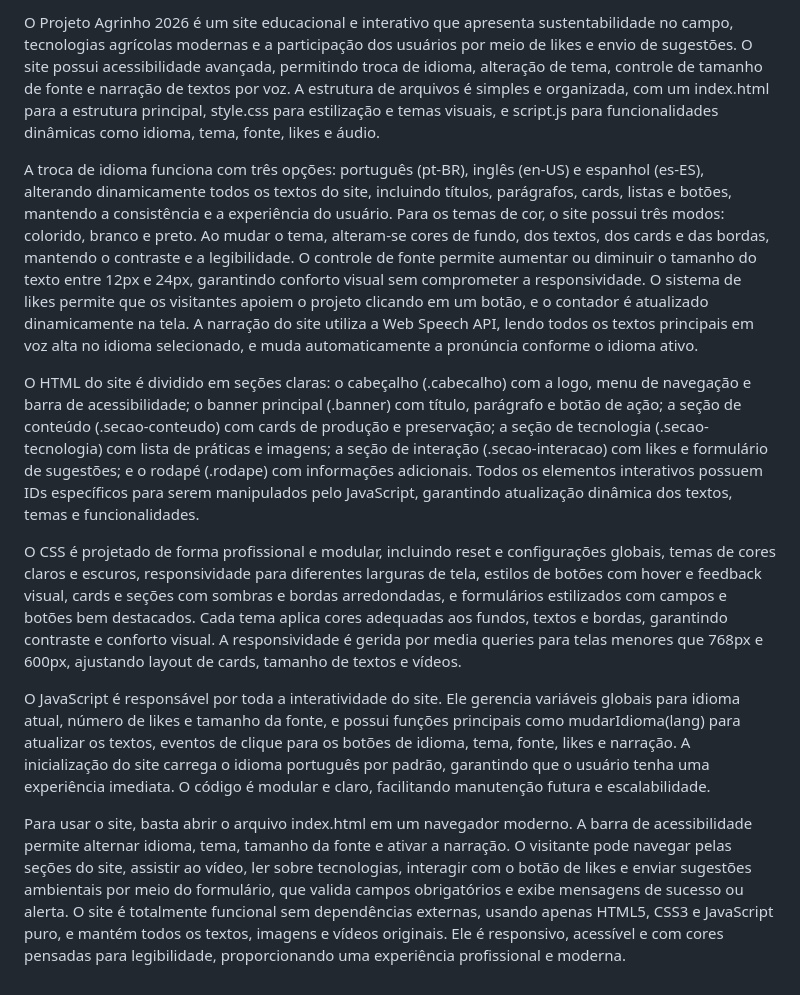
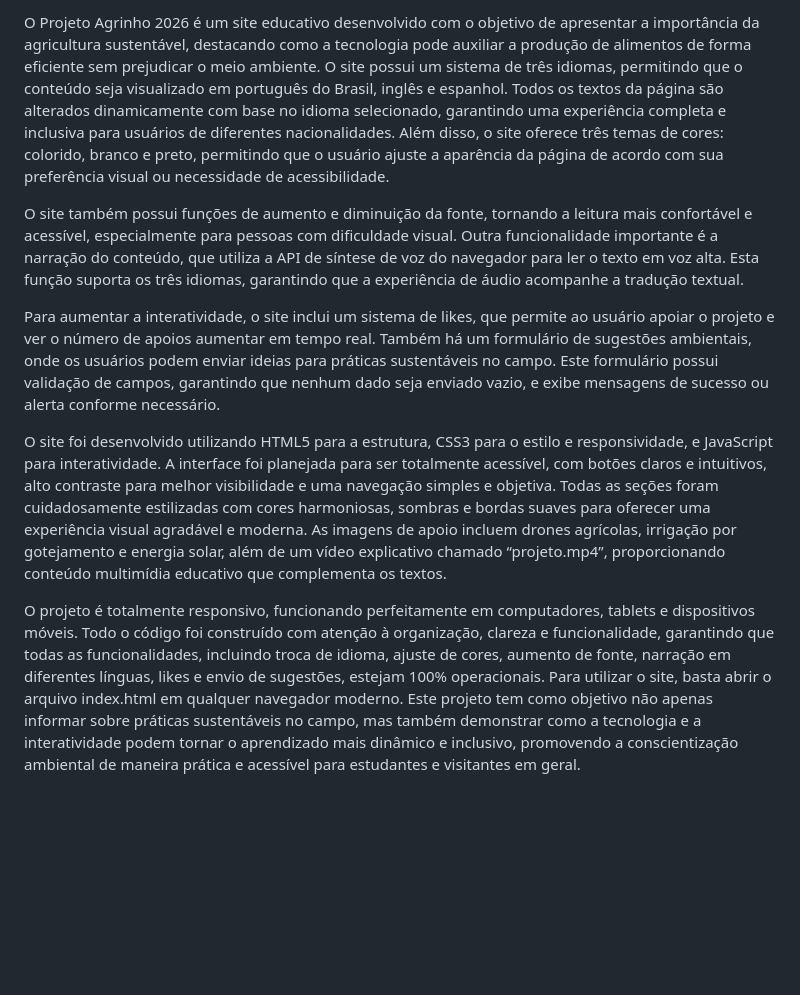
Before and after one commit to izaelcostaoficial/Projeto-Agrinho-2026, a Markdown page: README.md, the part around the change. Rendered like a GitHub page; blank space fills up the shorter version.

```diff
--- a/README.md
+++ b/README.md
@@ -1,11 +1,9 @@
-O Projeto Agrinho 2026 é um site educacional e interativo que apresenta sustentabilidade no campo, tecnologias agrícolas modernas e a participação dos usuários por meio de likes e envio de sugestões. O site possui acessibilidade avançada, permitindo troca de idioma, alteração de tema, controle de tamanho de fonte e narração de textos por voz. A estrutura de arquivos é simples e organizada, com um index.html para a estrutura principal, style.css para estilização e temas visuais, e script.js para funcionalidades dinâmicas como idioma, tema, fonte, likes e áudio.
+O Projeto Agrinho 2026 é um site educativo desenvolvido com o objetivo de apresentar a importância da agricultura sustentável, destacando como a tecnologia pode auxiliar a produção de alimentos de forma eficiente sem prejudicar o meio ambiente. O site possui um sistema de três idiomas, permitindo que o conteúdo seja visualizado em português do Brasil, inglês e espanhol. Todos os textos da página são alterados dinamicamente com base no idioma selecionado, garantindo uma experiência completa e inclusiva para usuários de diferentes nacionalidades. Além disso, o site oferece três temas de cores: colorido, branco e preto, permitindo que o usuário ajuste a aparência da página de acordo com sua preferência visual ou necessidade de acessibilidade.
 
-A troca de idioma funciona com três opções: português (pt-BR), inglês (en-US) e espanhol (es-ES), alterando dinamicamente todos os textos do site, incluindo títulos, parágrafos, cards, listas e botões, mantendo a consistência e a experiência do usuário. Para os temas de cor, o site possui três modos: colorido, branco e preto. Ao mudar o tema, alteram-se cores de fundo, dos textos, dos cards e das bordas, mantendo o contraste e a legibilidade. O controle de fonte permite aumentar ou diminuir o tamanho do texto entre 12px e 24px, garantindo conforto visual sem comprometer a responsividade. O sistema de likes permite que os visitantes apoiem o projeto clicando em um botão, e o contador é atualizado dinamicamente na tela. A narração do site utiliza a Web Speech API, lendo todos os textos principais em voz alta no idioma selecionado, e muda automaticamente a pronúncia conforme o idioma ativo.
+O site também possui funções de aumento e diminuição da fonte, tornando a leitura mais confortável e acessível, especialmente para pessoas com dificuldade visual. Outra funcionalidade importante é a narração do conteúdo, que utiliza a API de síntese de voz do navegador para ler o texto em voz alta. Esta função suporta os três idiomas, garantindo que a experiência de áudio acompanhe a tradução textual.
 
-O HTML do site é dividido em seções claras: o cabeçalho (.cabecalho) com a logo, menu de navegação e barra de acessibilidade; o banner principal (.banner) com título, parágrafo e botão de ação; a seção de conteúdo (.secao-conteudo) com cards de produção e preservação; a seção de tecnologia (.secao-tecnologia) com lista de práticas e imagens; a seção de interação (.secao-interacao) com likes e formulário de sugestões; e o rodapé (.rodape) com informações adicionais. Todos os elementos interativos possuem IDs específicos para serem manipulados pelo JavaScript, garantindo atualização dinâmica dos textos, temas e funcionalidades.
+Para aumentar a interatividade, o site inclui um sistema de likes, que permite ao usuário apoiar o projeto e ver o número de apoios aumentar em tempo real. Também há um formulário de sugestões ambientais, onde os usuários podem enviar ideias para práticas sustentáveis no campo. Este formulário possui validação de campos, garantindo que nenhum dado seja enviado vazio, e exibe mensagens de sucesso ou alerta conforme necessário.
 
-O CSS é projetado de forma profissional e modular, incluindo reset e configurações globais, temas de cores claros e escuros, responsividade para diferentes larguras de tela, estilos de botões com hover e feedback visual, cards e seções com sombras e bordas arredondadas, e formulários estilizados com campos e botões bem destacados. Cada tema aplica cores adequadas aos fundos, textos e bordas, garantindo contraste e conforto visual. A responsividade é gerida por media queries para telas menores que 768px e 600px, ajustando layout de cards, tamanho de textos e vídeos.
+O site foi desenvolvido utilizando HTML5 para a estrutura, CSS3 para o estilo e responsividade, e JavaScript para interatividade. A interface foi planejada para ser totalmente acessível, com botões claros e intuitivos, alto contraste para melhor visibilidade e uma navegação simples e objetiva. Todas as seções foram cuidadosamente estilizadas com cores harmoniosas, sombras e bordas suaves para oferecer uma experiência visual agradável e moderna. As imagens de apoio incluem drones agrícolas, irrigação por gotejamento e energia solar, além de um vídeo explicativo chamado “projeto.mp4”, proporcionando conteúdo multimídia educativo que complementa os textos.
 
-O JavaScript é responsável por toda a interatividade do site. Ele gerencia variáveis globais para idioma atual, número de likes e tamanho da fonte, e possui funções principais como mudarIdioma(lang) para atualizar os textos, eventos de clique para os botões de idioma, tema, fonte, likes e narração. A inicialização do site carrega o idioma português por padrão, garantindo que o usuário tenha uma experiência imediata. O código é modular e claro, facilitando manutenção futura e escalabilidade.
-
-Para usar o site, basta abrir o arquivo index.html em um navegador moderno. A barra de acessibilidade permite alternar idioma, tema, tamanho da fonte e ativar a narração. O visitante pode navegar pelas seções do site, assistir ao vídeo, ler sobre tecnologias, interagir com o botão de likes e enviar sugestões ambientais por meio do formulário, que valida campos obrigatórios e exibe mensagens de sucesso ou alerta. O site é totalmente funcional sem dependências externas, usando apenas HTML5, CSS3 e JavaScript puro, e mantém todos os textos, imagens e vídeos originais. Ele é responsivo, acessível e com cores pensadas para legibilidade, proporcionando uma experiência profissional e moderna.
+O projeto é totalmente responsivo, funcionando perfeitamente em computadores, tablets e dispositivos móveis. Todo o código foi construído com atenção à organização, clareza e funcionalidade, garantindo que todas as funcionalidades, incluindo troca de idioma, ajuste de cores, aumento de fonte, narração em diferentes línguas, likes e envio de sugestões, estejam 100% operacionais. Para utilizar o site, basta abrir o arquivo index.html em qualquer navegador moderno. Este projeto tem como objetivo não apenas informar sobre práticas sustentáveis no campo, mas também demonstrar como a tecnologia e a interatividade podem tornar o aprendizado mais dinâmico e inclusivo, promovendo a conscientização ambiental de maneira prática e acessível para estudantes e visitantes em geral.
```
